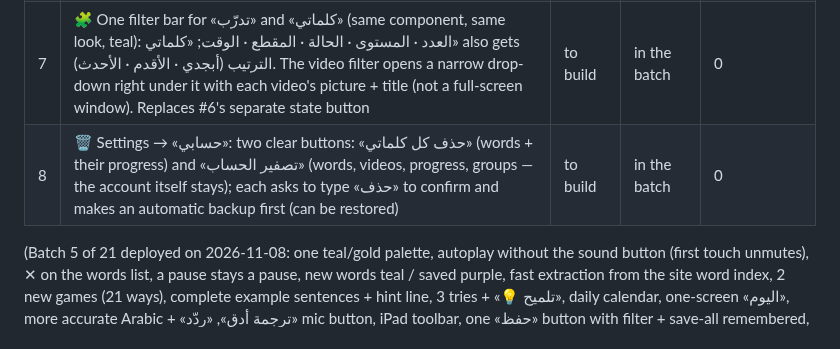
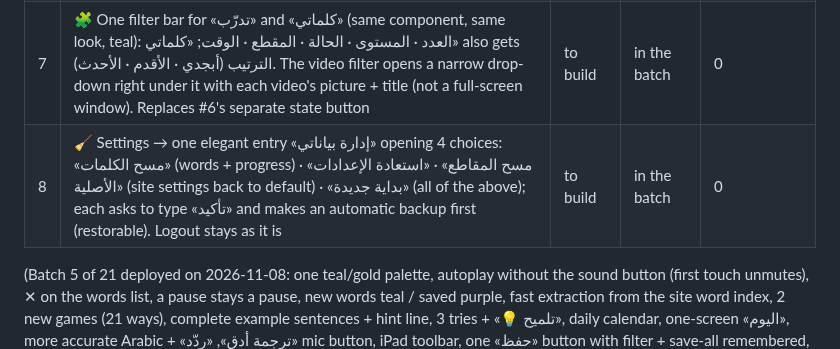
Before and after one commit to thregraphic-del/car-sales-dashboard, a Markdown page: vocab-app/PENDING.md, the part around the change. GitHub-like rendering.

Commit message:
Pending: manage my data entry
Co-Authored-By: Claude Opus 5.5 <noreply@anthropic.com>
Claude-Session: https://claude.ai/code/session_01DBbsjUY2jGfsPP836yw7hy

```diff
--- a/vocab-app/PENDING.md
+++ b/vocab-app/PENDING.md
@@ -9,7 +9,7 @@
 | 5 | ✨ Clear contrast for buttons and filters everywhere: tappable = teal outline with a soft moving glow; chosen = filled teal with white text; everything else grey — same look for filter chips, drop-downs, level chips, settings options and tabs | to build | in the batch | 0 |
 | 6 | 🗂 «كلماتي»: the 5 state chips (الكل · جديدة · تحتاج مراجعة · صعبة · متقنة) merged into ONE drop-down button «الحالة ▾» (shows the chosen state, with counts), next to the level / time / video / sort filters | to build | in the batch | 0 |
 | 7 | 🧩 One filter bar for «تدرّب» and «كلماتي» (same component, same look, teal): العدد · المستوى · الحالة · المقطع · الوقت; «كلماتي» also gets الترتيب (أبجدي · الأقدم · الأحدث). The video filter opens a narrow drop-down right under it with each video's picture + title (not a full-screen window). Replaces #6's separate state button | to build | in the batch | 0 |
-| 8 | 🗑 Settings → «حسابي»: two clear buttons: «حذف كل كلماتي» (words + their progress) and «تصفير الحساب» (words, videos, progress, groups — the account itself stays); each asks to type «حذف» to confirm and makes an automatic backup first (can be restored) | to build | in the batch | 0 |
+| 8 | 🧹 Settings → one elegant entry «إدارة بياناتي» opening 4 choices: «مسح الكلمات» (words + progress) · «مسح المقاطع» · «استعادة الإعدادات الأصلية» (site settings back to default) · «بداية جديدة» (all of the above); each asks to type «تأكيد» and makes an automatic backup first (restorable). Logout stays as it is | to build | in the batch | 0 |
 
 (Batch 5 of 21 deployed on 2026-11-08: one teal/gold palette, autoplay without the sound button (first touch
 unmutes), ✕ on the words list, a pause stays a pause, new words teal / saved purple, fast extraction from the
```
